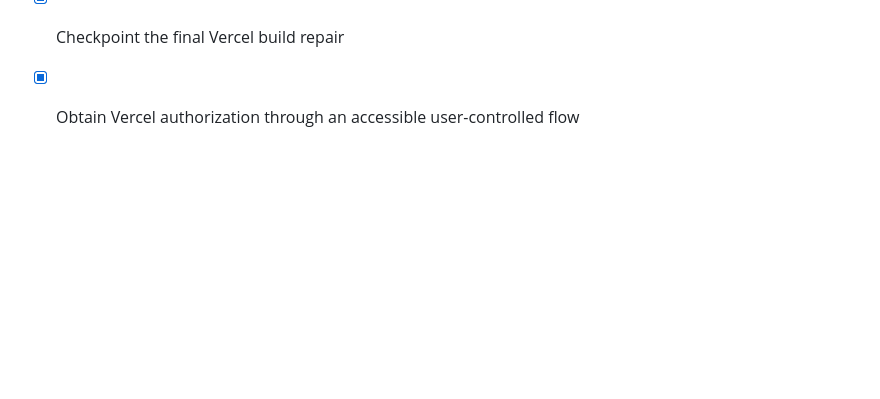
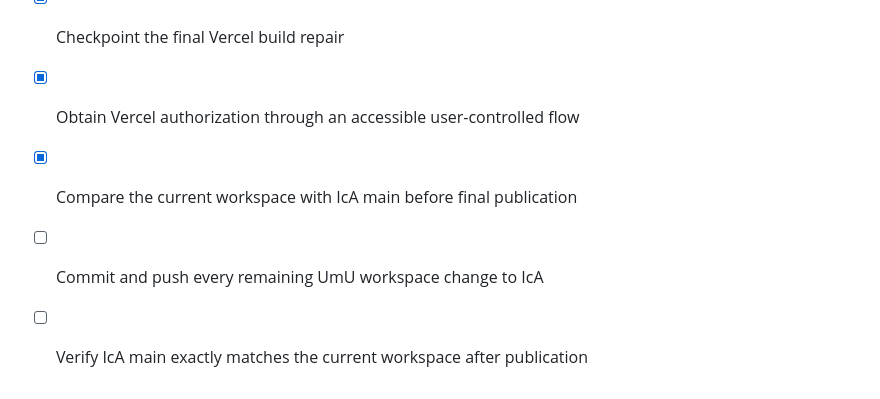
Before and after one commit to EdwardJarman/IcA, a Markdown page: todo.md, the part around the change. Rendered like a GitHub page; blank space fills up the shorter version.

Commit message:
docs: record final GitHub publication

```diff
--- a/todo.md
+++ b/todo.md
@@ -76,3 +76,6 @@
 - [x] Push the verified final Vercel build repair to IcA
 - [x] Checkpoint the final Vercel build repair
 - [x] Obtain Vercel authorization through an accessible user-controlled flow
+- [x] Compare the current workspace with IcA main before final publication
+- [ ] Commit and push every remaining UmU workspace change to IcA
+- [ ] Verify IcA main exactly matches the current workspace after publication
```
